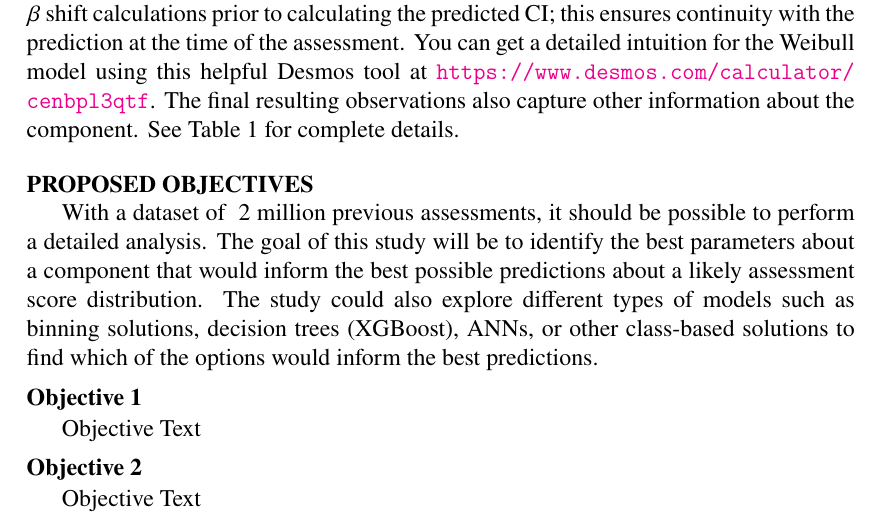
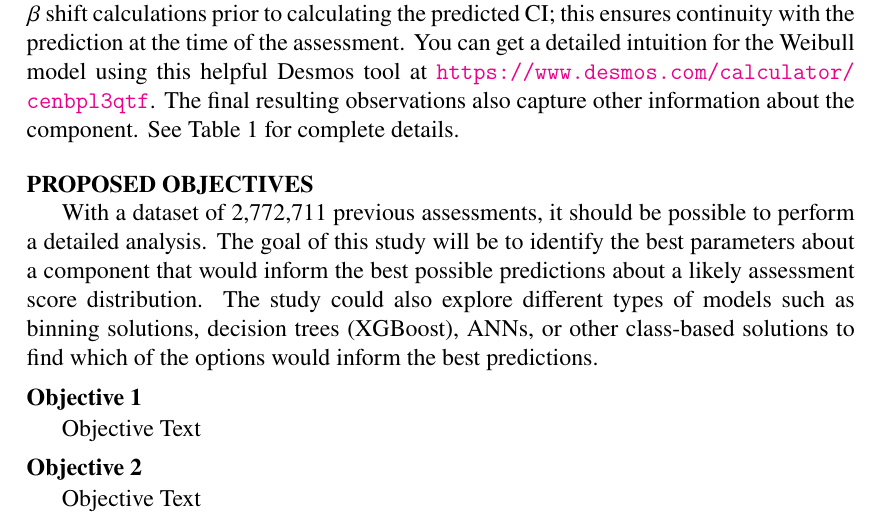
Before and after one commit to emixon/ConditionPrediction, a LaTeX document (reports/introduction/introduction.tex): part of page 2 of 3, cut so that both start at the same text. Compiled offline with pdfLaTeX.

Commit message:
Updated row count of dataset to be exact

```diff
--- a/reports/introduction/introduction.tex
+++ b/reports/introduction/introduction.tex
@@ -94,7 +94,7 @@ PrevScore & Float & Previous assessment score. Is empty if the component has not
 
 \section{Proposed Objectives}
 
-With a dataset of ~2 million previous assessments, it should be possible to perform a detailed analysis.  The goal of this study will be to identify the best parameters about a component that would inform the best possible predictions about a likely assessment score distribution.  The study could also explore different types of models such as binning solutions, decision trees (XGBoost), ANNs, or other class-based solutions to find which of the options would inform the best predictions.
+With a dataset of 2,772,711 previous assessments, it should be possible to perform a detailed analysis.  The goal of this study will be to identify the best parameters about a component that would inform the best possible predictions about a likely assessment score distribution.  The study could also explore different types of models such as binning solutions, decision trees (XGBoost), ANNs, or other class-based solutions to find which of the options would inform the best predictions.
 
 \subsection{Objective 1}
 
```
